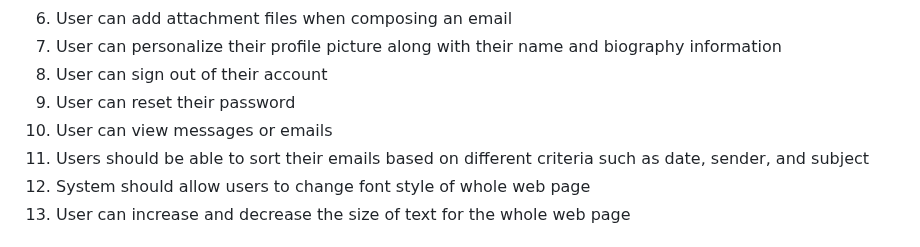
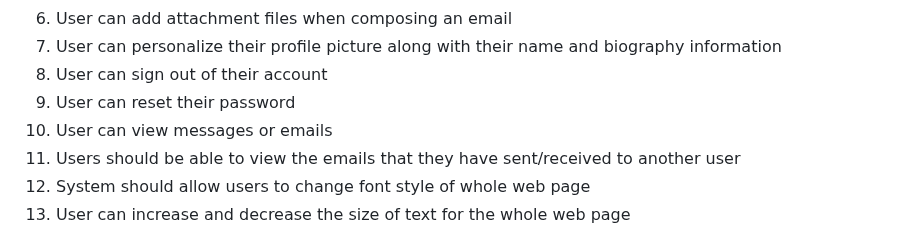
Before and after one commit to prem9/CMPE-131-G12-Project, a Markdown page: requirements.md, the part around the change. GitHub-like rendering.

```diff
--- a/requirements.md
+++ b/requirements.md
@@ -22,7 +22,7 @@ Justin: 7-8
 8. User can sign out of their account
 9. User can reset their password
 10. User can view messages or emails
-11. Users should be able to sort their emails based on different criteria such as date, sender, and subject
+11. Users should be able to view the emails that they have sent/received to another user
 12. System should allow users to change font style of whole web page
 13. User can increase and decrease the size of text for the whole web page
 
```
